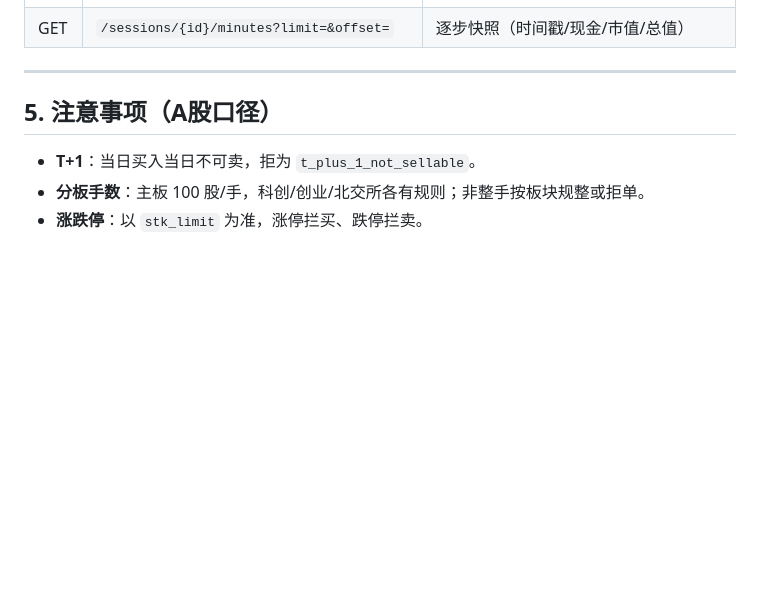
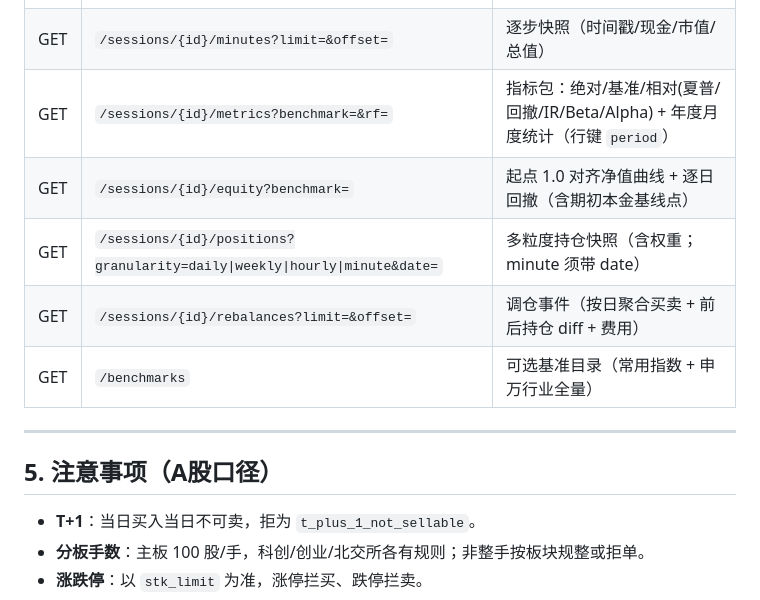
Before and after one commit to zyukyunman/vortex_backtest, a Markdown page: docs/usage-and-api.md, the part around the change. Rendered like a GitHub page; blank space fills up the shorter version.

```diff
--- a/docs/usage-and-api.md
+++ b/docs/usage-and-api.md
@@ -159,6 +159,11 @@ curl -s $B/sessions/$SID/summary
 | GET | `/sessions/{id}/trades?symbol=&limit=&offset=` | 成交 |
 | GET | `/sessions/{id}/rejections?limit=&offset=` | 拒单 |
 | GET | `/sessions/{id}/minutes?limit=&offset=` | 逐步快照（时间戳/现金/市值/总值） |
+| GET | `/sessions/{id}/metrics?benchmark=&rf=` | 指标包：绝对/基准/相对(夏普/回撤/IR/Beta/Alpha) + 年度月度统计（行键 `period`） |
+| GET | `/sessions/{id}/equity?benchmark=` | 起点 1.0 对齐净值曲线 + 逐日回撤（含期初本金基线点） |
+| GET | `/sessions/{id}/positions?granularity=daily\|weekly\|hourly\|minute&date=` | 多粒度持仓快照（含权重；minute 须带 date） |
+| GET | `/sessions/{id}/rebalances?limit=&offset=` | 调仓事件（按日聚合买卖 + 前后持仓 diff + 费用） |
+| GET | `/benchmarks` | 可选基准目录（常用指数 + 申万行业全量） |
 
 ---
 
```
Also changed, not shown: README.md (+2 -0 lines).
